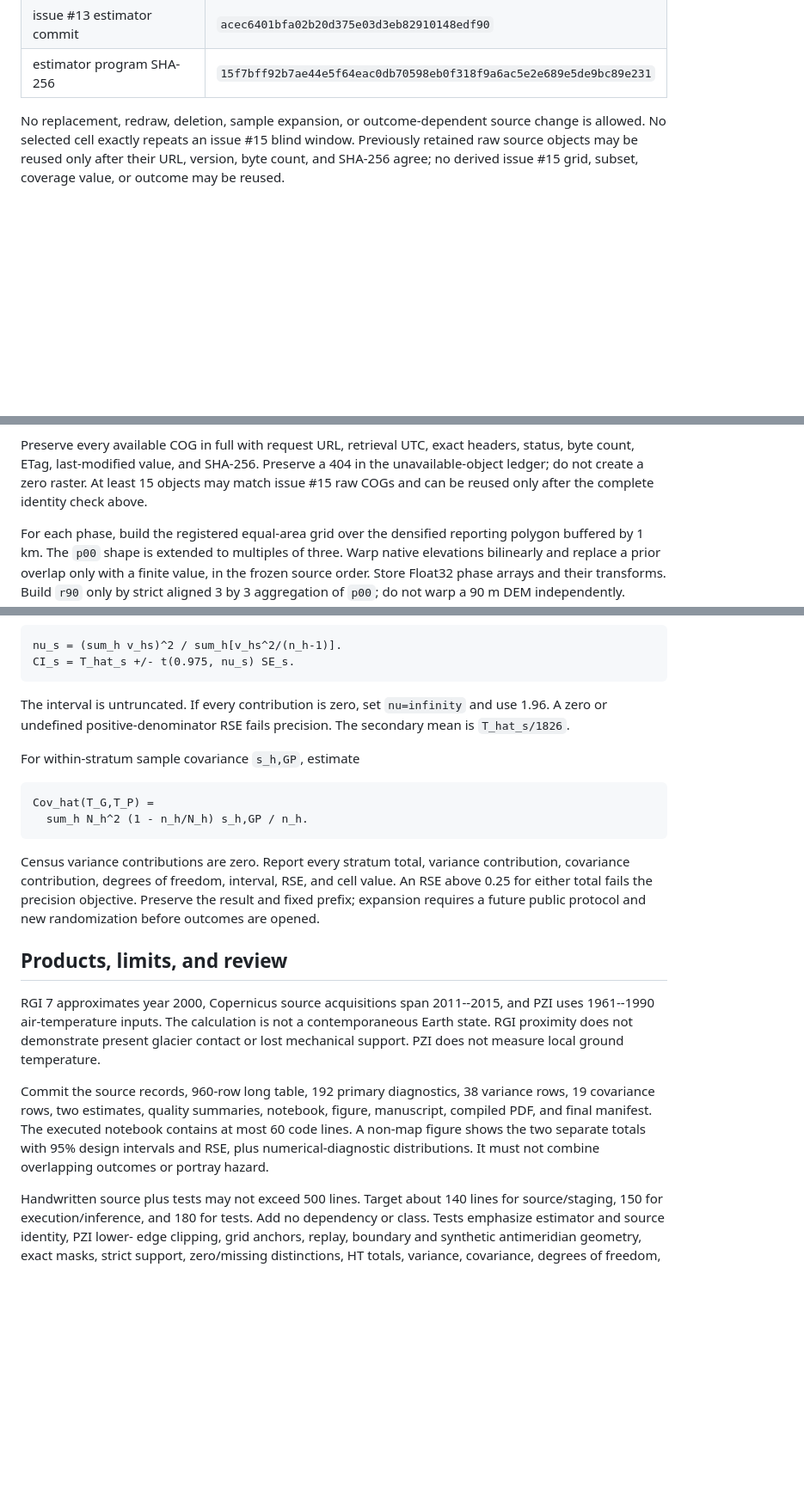
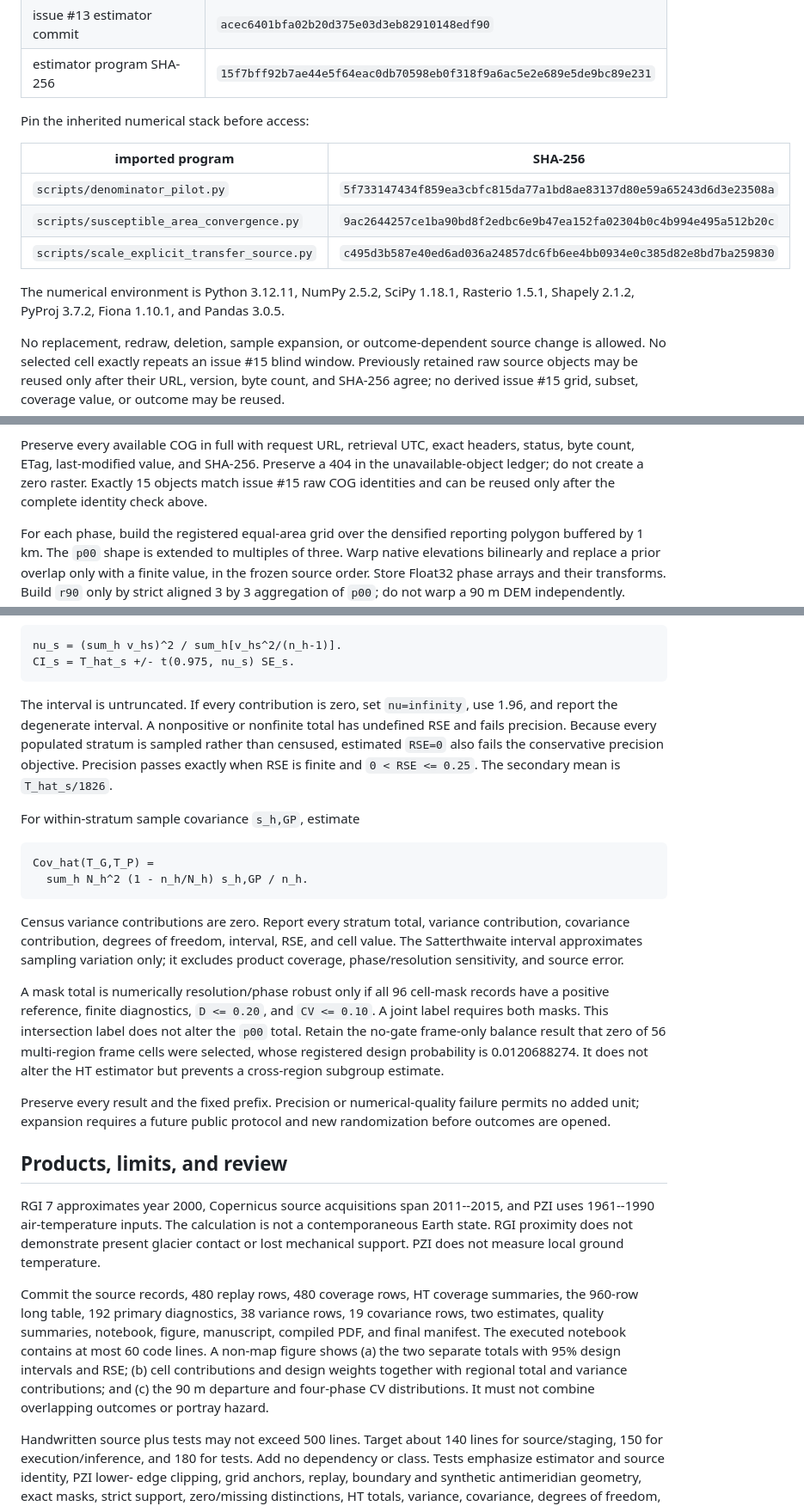
Before and after one commit to bradlipovsky/mass-movements, a Markdown page: protocol/geographic-terrain-totals.md, 3 parts joined by grey strips. Shown at 86% size. GitHub-like rendering; blank space fills up the shorter version.

````diff
--- a/protocol/geographic-terrain-totals.md
+++ b/protocol/geographic-terrain-totals.md
@@ -27,6 +27,17 @@ or PZI value for a selected cell. Freeze these identities:
 | `sample.csv` SHA-256 | `1e9164813893e285aeeeaa1a7833e16c87172cbe4d3357e245854ab13966613b` |
 | issue #13 estimator commit | `acec6401bfa02b20d375e03d3eb82910148edf90` |
 | estimator program SHA-256 | `15f7bff92b7ae44e5f64eac0db70598eb0f318f9a6ac5e2e689e5de9bc89e231` |
+
+Pin the inherited numerical stack before access:
+
+| imported program | SHA-256 |
+|---|---|
+| `scripts/denominator_pilot.py` | `5f733147434f859ea3cbfc815da77a1bd8ae83137d80e59a65243d6d3e23508a` |
+| `scripts/susceptible_area_convergence.py` | `9ac2644257ce1ba90bd8f2edbc6e9b47ea152fa02304b0c4b994e495a512b20c` |
+| `scripts/scale_explicit_transfer_source.py` | `c495d3b587e40ed6ad036a24857dc6fb6ee4bb0934e0c385d82e8bd7ba259830` |
+
+The numerical environment is Python 3.12.11, NumPy 2.5.2, SciPy 1.18.1,
+Rasterio 1.5.1, Shapely 2.1.2, PyProj 3.7.2, Fiona 1.10.1, and Pandas 3.0.5.
 
 No replacement, redraw, deletion, sample expansion, or outcome-dependent
 source change is allowed. No selected cell exactly repeats an issue #15 blind
@@ -117,8 +133,8 @@ The frozen sample produces 776 unique objects from 864 cell-object incidences.
 
 Preserve every available COG in full with request URL, retrieval UTC, exact
 headers, status, byte count, ETag, last-modified value, and SHA-256. Preserve a
-404 in the unavailable-object ledger; do not create a zero raster. At least 15
-objects may match issue #15 raw COGs and can be reused only after the complete
+404 in the unavailable-object ledger; do not create a zero raster. Exactly 15
+objects match issue #15 raw COG identities and can be reused only after the complete
 identity check above.
 
 For each phase, build the registered equal-area grid over the densified
@@ -230,8 +273,11 @@ CI_s = T_hat_s +/- t(0.975, nu_s) SE_s.
 ```
 
 The interval is untruncated. If every contribution is zero, set
-`nu=infinity` and use 1.96. A zero or undefined positive-denominator RSE fails
-precision. The secondary mean is `T_hat_s/1826`.
+`nu=infinity`, use 1.96, and report the degenerate interval. A nonpositive or
+nonfinite total has undefined RSE and fails precision. Because every populated
+stratum is sampled rather than censused, estimated `RSE=0` also fails the
+conservative precision objective. Precision passes exactly when RSE is finite
+and `0 < RSE <= 0.25`. The secondary mean is `T_hat_s/1826`.
 
 For within-stratum sample covariance `s_h,GP`, estimate
 
@@ -242,9 +288,21 @@ Cov_hat(T_G,T_P) =
 
 Census variance contributions are zero. Report every stratum total,
 variance contribution, covariance contribution, degrees of freedom, interval,
-RSE, and cell value. An RSE above 0.25 for either total fails the precision
-objective. Preserve the result and fixed prefix; expansion requires a future
-public protocol and new randomization before outcomes are opened.
+RSE, and cell value. The Satterthwaite interval approximates sampling variation
+only; it excludes product coverage, phase/resolution sensitivity, and source
+error.
+
+A mask total is numerically resolution/phase robust only if all 96 cell-mask
+records have a positive reference, finite diagnostics, `D <= 0.20`, and `CV <=
+0.10`. A joint label requires both masks. This intersection label does not
+alter the `p00` total. Retain the no-gate frame-only balance result that zero of
+56 multi-region frame cells were selected, whose registered design probability
+is 0.0120688274. It does not alter the HT estimator but prevents a cross-region
+subgroup estimate.
+
+Preserve every result and the fixed prefix. Precision or numerical-quality
+failure permits no added unit; expansion requires a future public protocol and
+new randomization before outcomes are opened.
 
 ## Products, limits, and review
 
@@ -254,12 +312,15 @@ contemporaneous Earth state. RGI proximity does not demonstrate present
 glacier contact or lost mechanical support. PZI does not measure local ground
 temperature.
 
-Commit the source records, 960-row long table, 192 primary diagnostics,
+Commit the source records, 480 replay rows, 480 coverage rows, HT coverage
+summaries, the 960-row long table, 192 primary diagnostics,
 38 variance rows, 19 covariance rows, two estimates, quality summaries,
 notebook, figure, manuscript, compiled PDF, and final manifest. The executed
-notebook contains at most 60 code lines. A non-map figure shows the two
-separate totals with 95% design intervals and RSE, plus numerical-diagnostic
-distributions. It must not combine overlapping outcomes or portray hazard.
+notebook contains at most 60 code lines. A non-map figure shows (a) the two
+separate totals with 95% design intervals and RSE; (b) cell contributions and
+design weights together with regional total and variance contributions; and
+(c) the 90 m departure and four-phase CV distributions. It must not combine
+overlapping outcomes or portray hazard.
 
 Handwritten source plus tests may not exceed 500 lines. Target about 140 lines
 for source/staging, 150 for execution/inference, and 180 for tests. Add no
````
Also changed, not shown: other parts of protocol/geographic-terrain-totals.md (+49 -17 lines).
